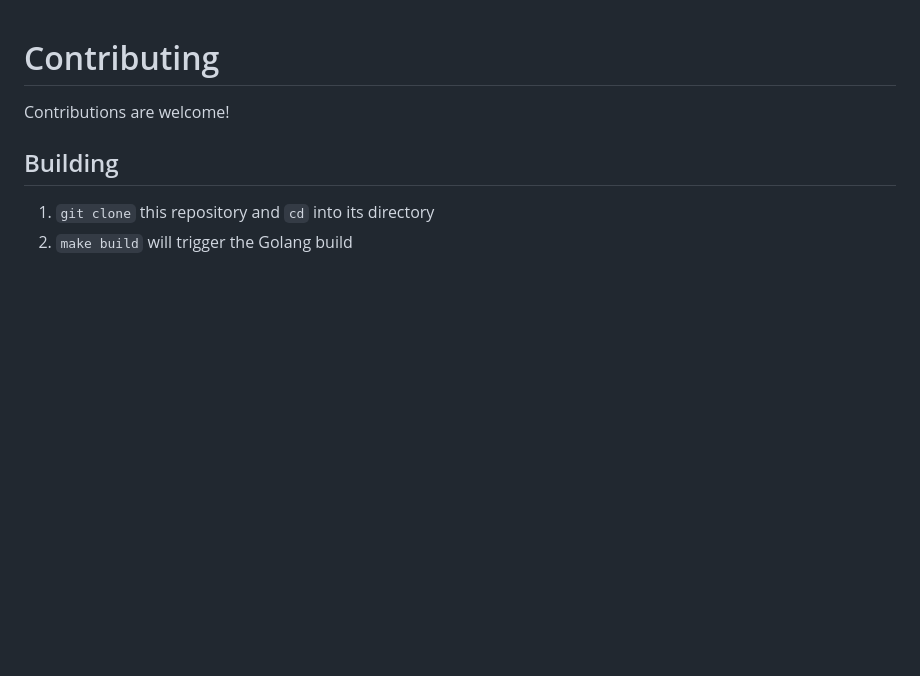
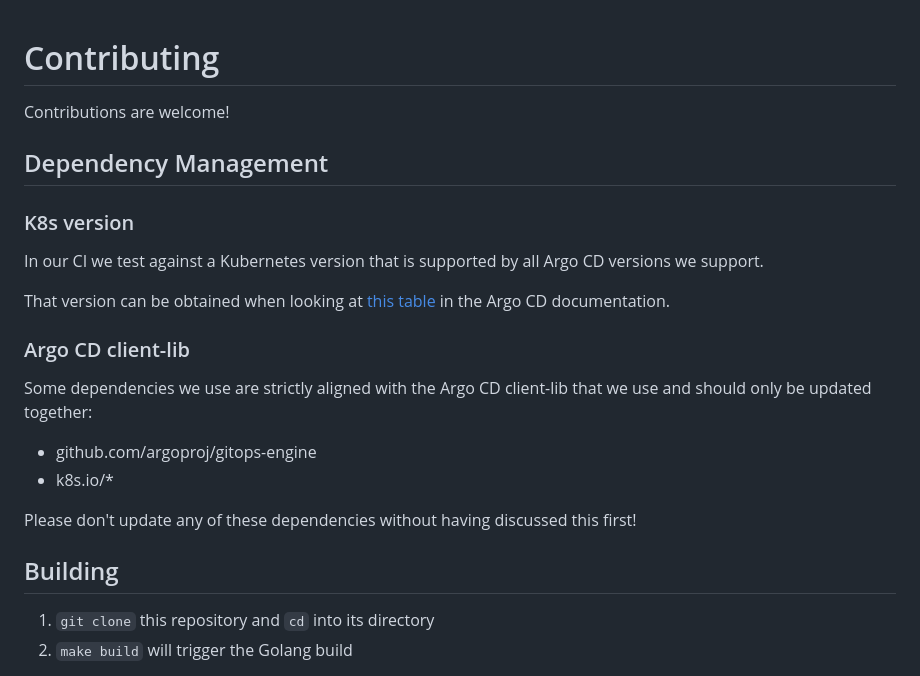
Before and after one commit to argoproj-labs/terraform-provider-argocd, a Markdown page: CONTRIBUTING.md, the part around the change. Drawn GitHub-style; blank space fills up the shorter version.

Commit message:
docs: add explanation about our dependency management + clarify version compatiblity in README (#607)
* chore(docs): add docs about version compatiblity/dependencies

Signed-off-by: Nathanael Liechti <technat@technat.ch>

* chore: appliy @onematchfox's version of the table

Co-authored-by: Brian Fox <878612+onematchfox@users.noreply.github.com>
Signed-off-by: Nathanael Liechti <technat@technat.ch>

---------

Signed-off-by: Nathanael Liechti <technat@technat.ch>
Co-authored-by: Brian Fox <878612+onematchfox@users.noreply.github.com>

```diff
--- a/CONTRIBUTING.md
+++ b/CONTRIBUTING.md
@@ -1,6 +1,21 @@
 # Contributing
 
 Contributions are welcome!
+
+## Dependency Management
+
+### K8s version
+In our CI we test against a Kubernetes version that is supported by all Argo CD versions we support.
+
+That version can be obtained when looking at [this table](https://argo-cd.readthedocs.io/en/stable/operator-manual/installation/#tested-versions) in the Argo CD documentation.
+
+### Argo CD client-lib
+
+Some dependencies we use are strictly aligned with the Argo CD client-lib that we use and should only be updated together:
+- github.com/argoproj/gitops-engine
+- k8s.io/*
+
+Please don't update any of these dependencies without having discussed this first!
 
 ## Building
 
```
Also changed, not shown: 1 other file.
